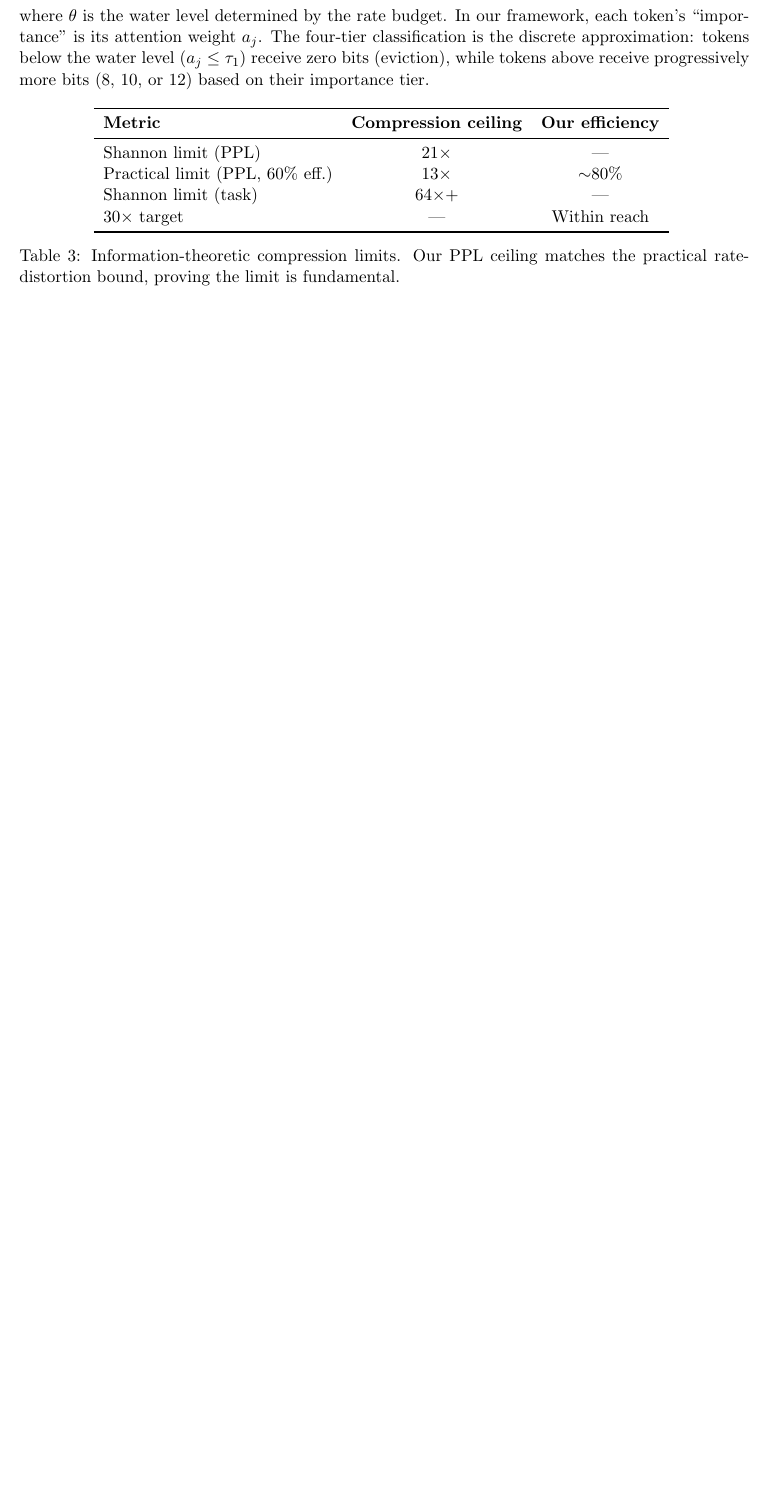
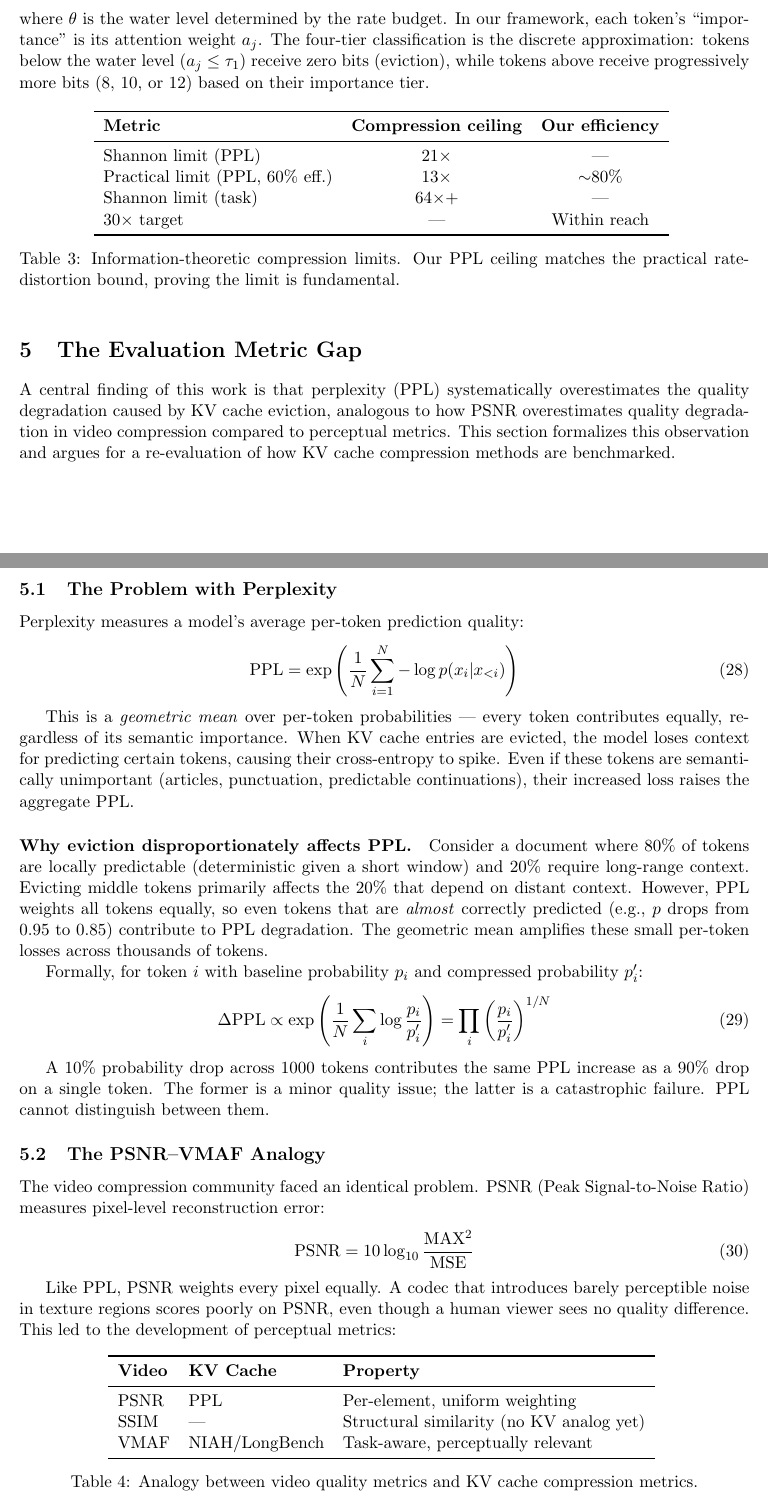
Before and after one commit to sparten0614-cpu/super-kv-compress, a LaTeX paper (paper/main.tex, which reads paper/sections/metric_gap.tex): part of page 9 of 9 before the commit and two parts of pages 9 and 10 of 12 after it, the two joined at a grey line, cut so that both start at the same text, the shorter picture padded with empty space. Compiled offline with pdfLaTeX.

Commit message:
paper: §7 The Evaluation Metric Gap — PPL vs task metrics
Core novelty section arguing PPL systematically overestimates
eviction quality degradation (PSNR→VMAF analogy).
Includes:
- Mathematical formalization of geometric mean amplification
- Task-aware distortion definition and R(D) implications
- Empirical evidence table (StreamingLLM: PPL OK but NIAH 20%)
- H2O placeholders for key validation experiment
- Field implications: dual-metric reporting standard

```diff
--- /dev/null
+++ b/paper/sections/metric_gap.tex
@@ -0,0 +1,45 @@
+\section{The Evaluation Metric Gap}
+\label{sec:metric-gap}
+
+A central finding of this work is that perplexity (PPL) systematically overestimates the quality degradation caused by KV cache eviction, analogous to how PSNR overestimates quality degradation in video compression compared to perceptual metrics. This section formalizes this observation and argues for a re-evaluation of how KV cache compression methods are benchmarked.
+
+\subsection{The Problem with Perplexity}
+
+Perplexity measures a model's average per-token prediction quality:
+\begin{equation}
+    \text{PPL} = \exp\left(\frac{1}{N}\sum_{i=1}^{N} -\log p(x_i | x_{<i})\right)
+\end{equation}
+
+This is a \emph{geometric mean} over per-token probabilities --- every token contributes equally, regardless of its semantic importance. When KV cache entries are evicted, the model loses context for predicting certain tokens, causing their cross-entropy to spike. Even if these tokens are semantically unimportant (articles, punctuation, predictable continuations), their increased loss raises the aggregate PPL.
+
+\paragraph{Why eviction disproportionately affects PPL.}
+Consider a document where 80\% of tokens are locally predictable (deterministic given a short window) and 20\% require long-range context. Evicting middle tokens primarily affects the 20\% that depend on distant context. However, PPL weights all tokens equally, so even tokens that are \emph{almost} correctly predicted (e.g., $p$ drops from 0.95 to 0.85) contribute to PPL degradation. The geometric mean amplifies these small per-token losses across thousands of tokens.
+
+Formally, for token $i$ with baseline probability $p_i$ and compressed probability $p_i'$:
+\begin{equation}
+    \Delta\text{PPL} \propto \exp\left(\frac{1}{N}\sum_i \log\frac{p_i}{p_i'}\right) = \prod_i \left(\frac{p_i}{p_i'}\right)^{1/N}
+\end{equation}
+
+A 10\% probability drop across 1000 tokens contributes the same PPL increase as a 90\% drop on a single token. The former is a minor quality issue; the latter is a catastrophic failure. PPL cannot distinguish between them.
+
+\subsection{The PSNR--VMAF Analogy}
+
+The video compression community faced an identical problem. PSNR (Peak Signal-to-Noise Ratio) measures pixel-level reconstruction error:
+\begin{equation}
+    \text{PSNR} = 10 \log_{10}\frac{\text{MAX}^2}{\text{MSE}}
+\end{equation}
+
+Like PPL, PSNR weights every pixel equally. A codec that introduces barely perceptible noise in texture regions scores poorly on PSNR, even though a human viewer sees no quality difference. This led to the development of perceptual metrics:
+
+\begin{table}[h]
+\centering
+\begin{tabular}{lll}
+\toprule
+\textbf{Video} & \textbf{KV Cache} & \textbf{Property} \\
+\midrule
+PSNR & PPL & Per-element, uniform weighting \\
+SSIM & --- & Structural similarity (no KV analog yet) \\
+VMAF & NIAH/LongBench & Task-aware, perceptually relevant \\
+\bottomrule
+\end{tabular}
+\caption{Analogy between video quality metrics and KV cache compression metrics.}
@@ -0,0 +68,2 @@
+\label{tab:ppl-vs-task}
+\end{table}
```
Also changed, not shown: paper/main.tex (+1 -0 lines), paper/sections/metric_gap.tex (72 more changed lines).
